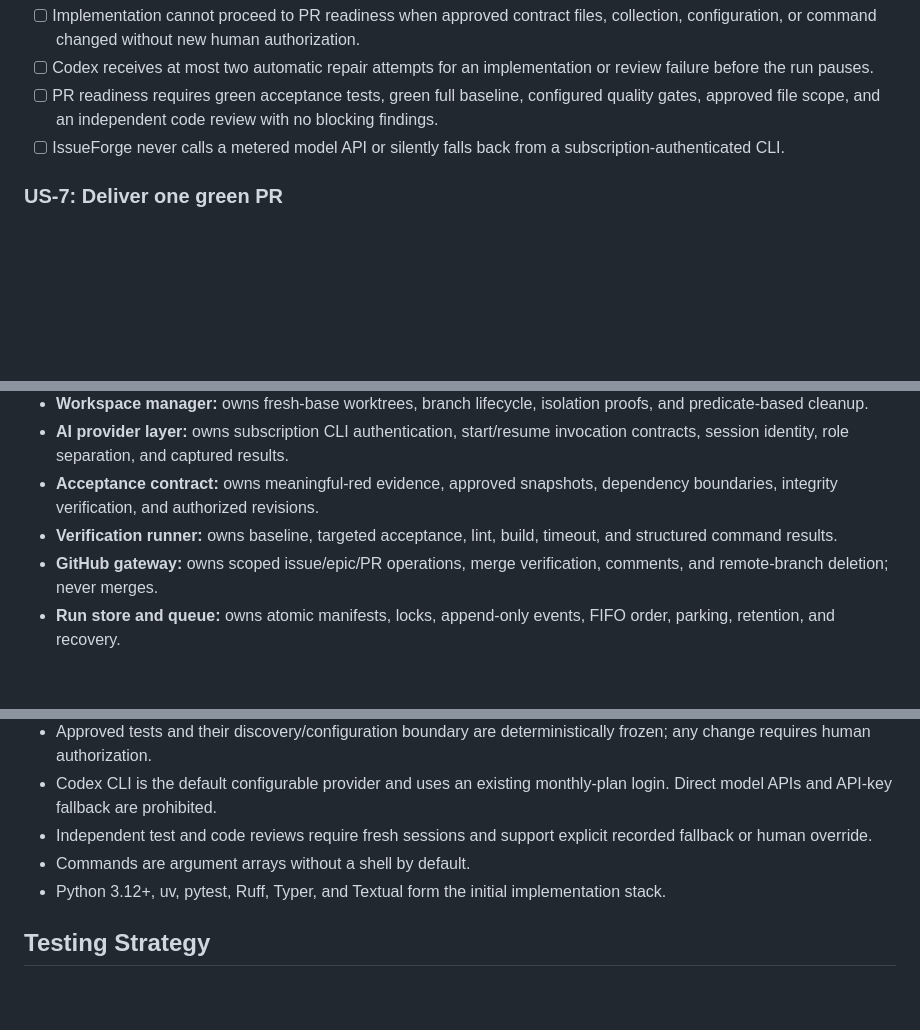
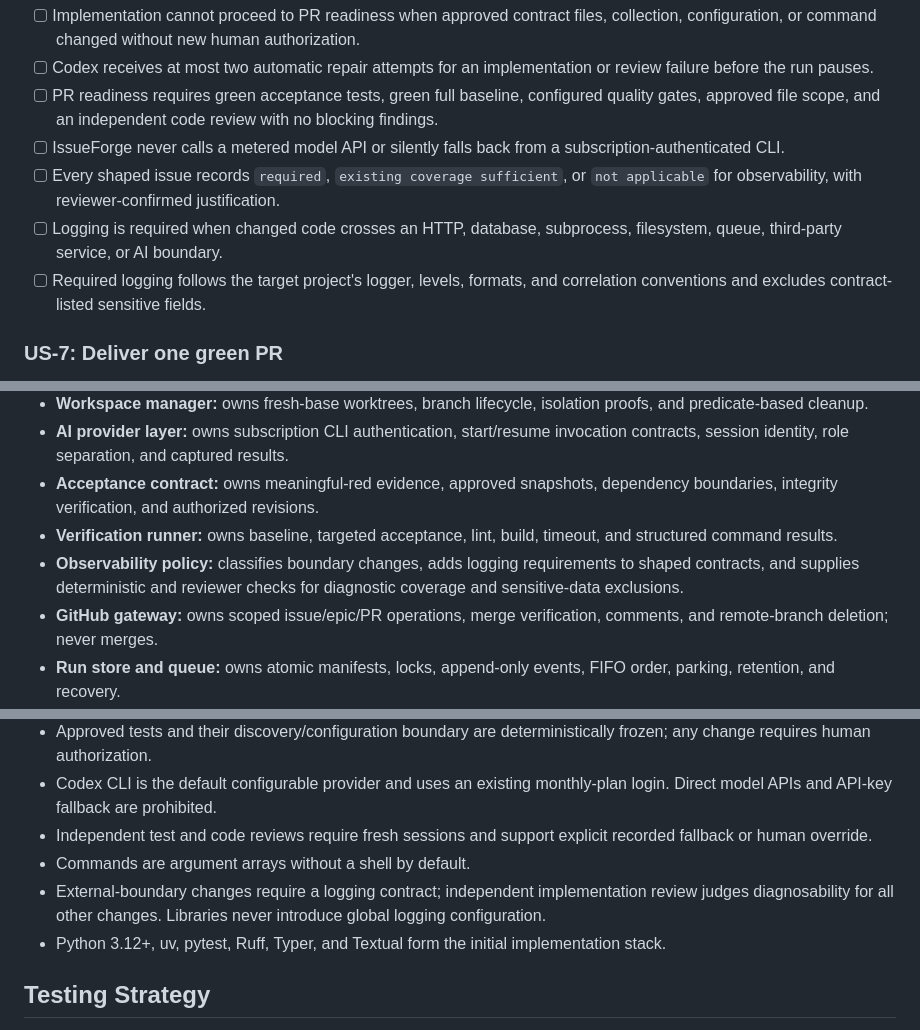
Before and after one commit to MatthewDruhl/IssueForge, a Markdown page: docs/prd-v1.md, 3 parts joined by grey strips. Rendered like a GitHub page; blank space fills up the shorter version.

Commit message:
docs: require target-project observability

```diff
--- a/docs/prd-v1.md
+++ b/docs/prd-v1.md
@@ -70,6 +70,9 @@ IssueForge is a repository-agnostic Python workflow engine with CLI and Textual
 - [ ] Codex receives at most two automatic repair attempts for an implementation or review failure before the run pauses.
 - [ ] PR readiness requires green acceptance tests, green full baseline, configured quality gates, approved file scope, and an independent code review with no blocking findings.
 - [ ] IssueForge never calls a metered model API or silently falls back from a subscription-authenticated CLI.
+- [ ] Every shaped issue records `required`, `existing coverage sufficient`, or `not applicable` for observability, with reviewer-confirmed justification.
+- [ ] Logging is required when changed code crosses an HTTP, database, subprocess, filesystem, queue, third-party service, or AI boundary.
+- [ ] Required logging follows the target project's logger, levels, formats, and correlation conventions and excludes contract-listed sensitive fields.
 
 ### US-7: Deliver one green PR
 
@@ -120,6 +123,7 @@ IssueForge is a repository-agnostic Python workflow engine with CLI and Textual
 - **AI provider layer:** owns subscription CLI authentication, start/resume invocation contracts, session identity, role separation, and captured results.
 - **Acceptance contract:** owns meaningful-red evidence, approved snapshots, dependency boundaries, integrity verification, and authorized revisions.
 - **Verification runner:** owns baseline, targeted acceptance, lint, build, timeout, and structured command results.
+- **Observability policy:** classifies boundary changes, adds logging requirements to shaped contracts, and supplies deterministic and reviewer checks for diagnostic coverage and sensitive-data exclusions.
 - **GitHub gateway:** owns scoped issue/epic/PR operations, merge verification, comments, and remote-branch deletion; never merges.
 - **Run store and queue:** owns atomic manifests, locks, append-only events, FIFO order, parking, retention, and recovery.
 - **CLI/TUI interfaces:** render events and submit commands without owning business state.
@@ -133,6 +137,7 @@ IssueForge is a repository-agnostic Python workflow engine with CLI and Textual
 - Codex CLI is the default configurable provider and uses an existing monthly-plan login. Direct model APIs and API-key fallback are prohibited.
 - Independent test and code reviews require fresh sessions and support explicit recorded fallback or human override.
 - Commands are argument arrays without a shell by default.
+- External-boundary changes require a logging contract; independent implementation review judges diagnosability for all other changes. Libraries never introduce global logging configuration.
 - Python 3.12+, uv, pytest, Ruff, Typer, and Textual form the initial implementation stack.
 
 ## Testing Strategy
```
Also changed, not shown: other parts of docs/prd-v1.md (+1 -0 lines), docs/architecture.md (+7 -0 lines).
